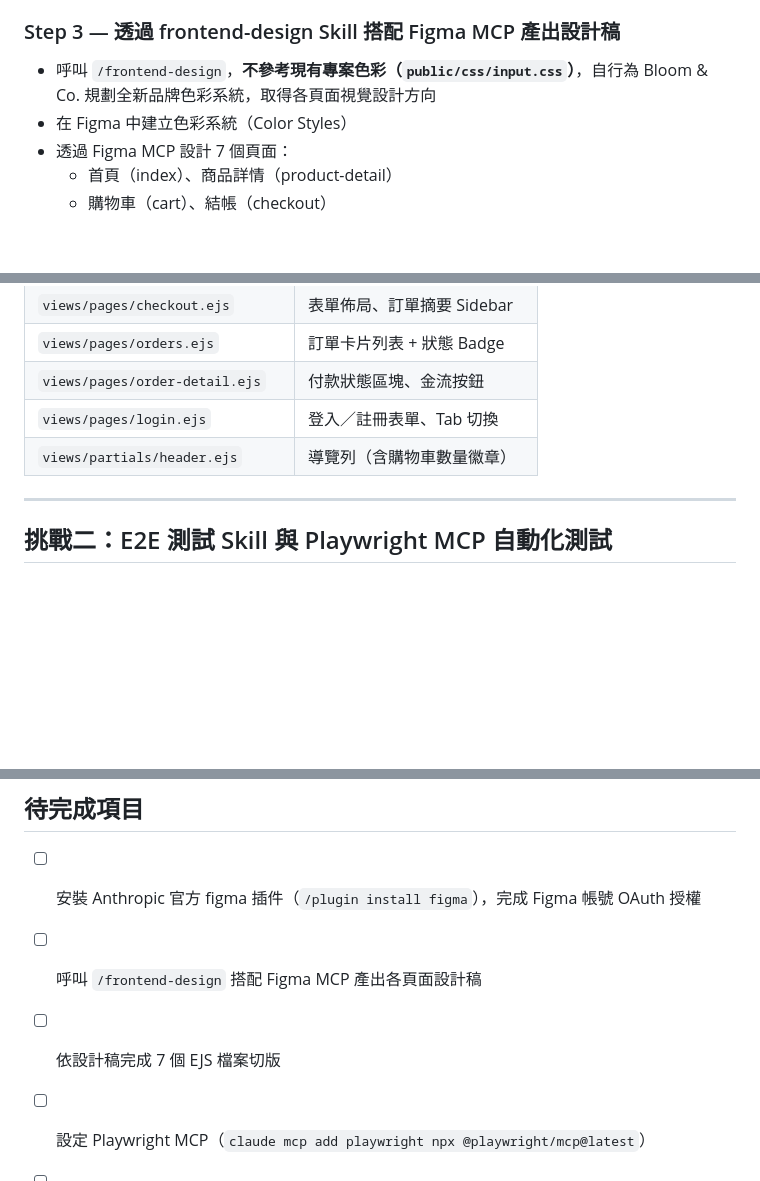
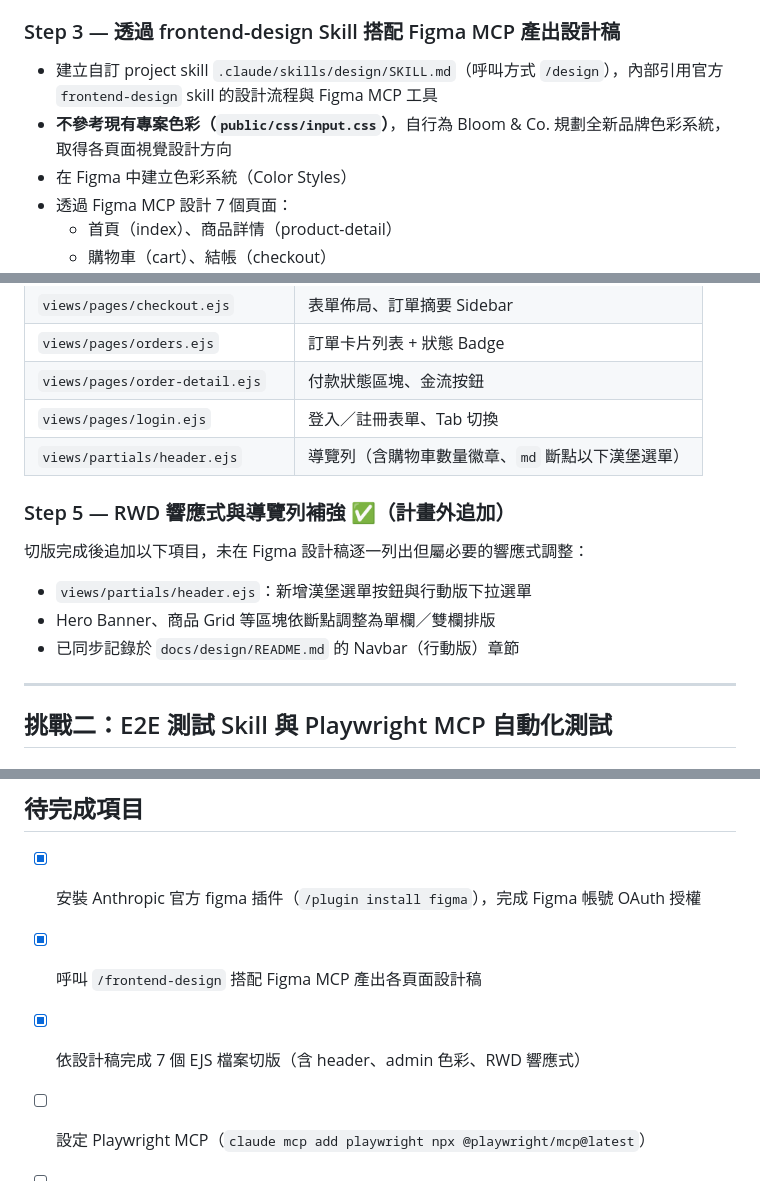
Before and after one commit to ellaYang1227/2026-ai-adv-claude-code, a Markdown page: docs/plans/2026-06-27-design-skill-e2e-test.md, 3 parts joined by grey strips. Drawn GitHub-style; blank space fills up the shorter version.

```diff
--- a/docs/plans/2026-06-27-design-skill-e2e-test.md
+++ b/docs/plans/2026-06-27-design-skill-e2e-test.md
@@ -31,7 +31,8 @@
 - 請使用者提供 Figma 設計檔 URL，取出 `fileKey`
 
 ### Step 3 — 透過 frontend-design Skill 搭配 Figma MCP 產出設計稿
-- 呼叫 `/frontend-design`，**不參考現有專案色彩（`public/css/input.css`）**，自行為 Bloom & Co. 規劃全新品牌色彩系統，取得各頁面視覺設計方向
+- 建立自訂 project skill `.claude/skills/design/SKILL.md`（呼叫方式 `/design`），內部引用官方 `frontend-design` skill 的設計流程與 Figma MCP 工具
+- **不參考現有專案色彩（`public/css/input.css`）**，自行為 Bloom & Co. 規劃全新品牌色彩系統，取得各頁面視覺設計方向
 - 在 Figma 中建立色彩系統（Color Styles）
 - 透過 Figma MCP 設計 7 個頁面：
   - 首頁（index）、商品詳情（product-detail）
@@ -52,7 +53,13 @@
 | `views/pages/orders.ejs` | 訂單卡片列表 + 狀態 Badge |
 | `views/pages/order-detail.ejs` | 付款狀態區塊、金流按鈕 |
 | `views/pages/login.ejs` | 登入／註冊表單、Tab 切換 |
-| `views/partials/header.ejs` | 導覽列（含購物車數量徽章） |
+| `views/partials/header.ejs` | 導覽列（含購物車數量徽章、`md` 斷點以下漢堡選單） |
+
+### Step 5 — RWD 響應式與導覽列補強 ✅（計畫外追加）
+切版完成後追加以下項目，未在 Figma 設計稿逐一列出但屬必要的響應式調整：
+- `views/partials/header.ejs`：新增漢堡選單按鈕與行動版下拉選單
+- Hero Banner、商品 Grid 等區塊依斷點調整為單欄／雙欄排版
+- 已同步記錄於 `docs/design/README.md` 的 Navbar（行動版）章節
 
 ---
 
@@ -106,9 +113,9 @@ Claude 透過 Playwright MCP 工具逐步操作瀏覽器，測試過程以 Xbox
 ---
 
 ## 待完成項目
-- [ ] 安裝 Anthropic 官方 figma 插件（`/plugin install figma`），完成 Figma 帳號 OAuth 授權
-- [ ] 呼叫 `/frontend-design` 搭配 Figma MCP 產出各頁面設計稿
-- [ ] 依設計稿完成 7 個 EJS 檔案切版
+- [x] 安裝 Anthropic 官方 figma 插件（`/plugin install figma`），完成 Figma 帳號 OAuth 授權
+- [x] 呼叫 `/frontend-design` 搭配 Figma MCP 產出各頁面設計稿
+- [x] 依設計稿完成 7 個 EJS 檔案切版（含 header、admin 色彩、RWD 響應式）
 - [ ] 設定 Playwright MCP（`claude mcp add playwright npx @playwright/mcp@latest`）
 - [ ] 呼叫 `/e2e-payment-test` 透過 Playwright MCP 執行測試並截圖
 - [ ] 上傳測試錄影至 YouTube，補上連結至 `README.md`
```
Also changed, not shown: README.md (+1 -1 lines), docs/design/README.md (+14 -6 lines).
